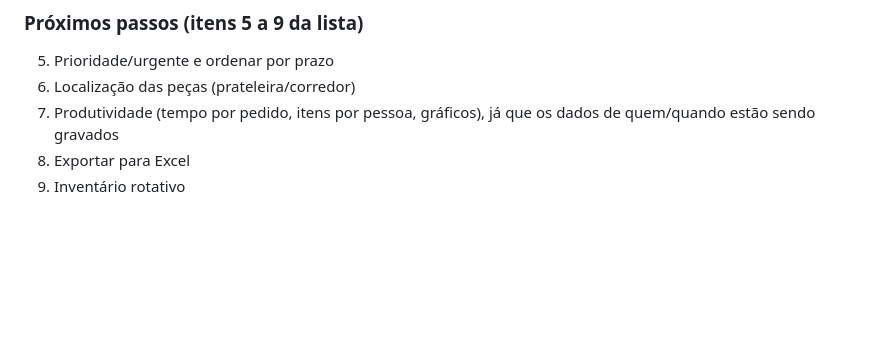
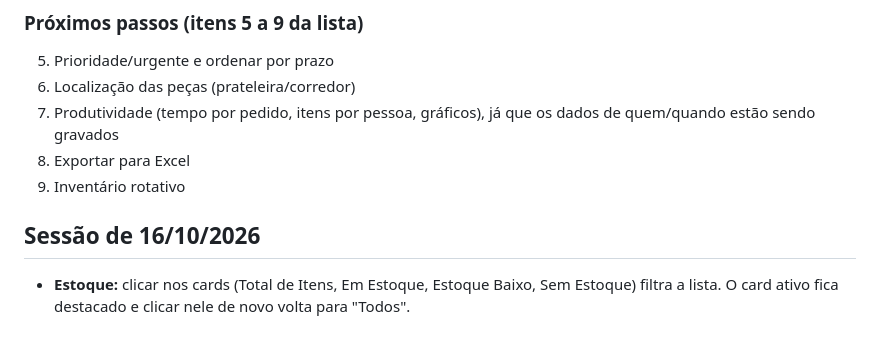
Before and after one commit to almeidadasilvavitorhugo525-ai/seplab, a Markdown page: PROGRESSO.md, the part around the change. GitHub-like rendering; blank space fills up the shorter version.

Commit message:
docs: progresso 16/10
Co-Authored-By: Claude Opus 5.5 <noreply@anthropic.com>

```diff
--- a/PROGRESSO.md
+++ b/PROGRESSO.md
@@ -38,3 +38,6 @@ Registro do que foi feito em cada sessão, para retomar de onde parou.
 7. Produtividade (tempo por pedido, itens por pessoa, gráficos), já que os dados de quem/quando estão sendo gravados
 8. Exportar para Excel
 9. Inventário rotativo
+
+## Sessão de 16/10/2026
+- **Estoque:** clicar nos cards (Total de Itens, Em Estoque, Estoque Baixo, Sem Estoque) filtra a lista. O card ativo fica destacado e clicar nele de novo volta para "Todos".
```
